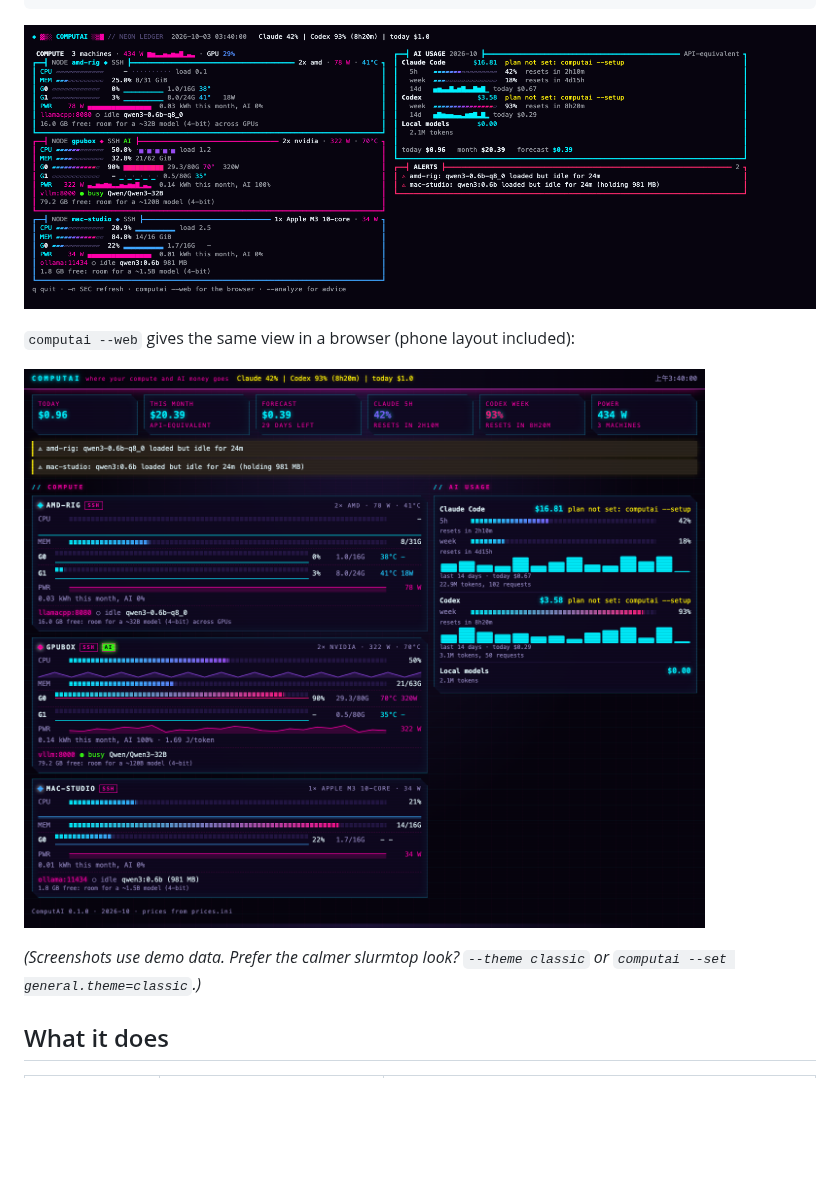
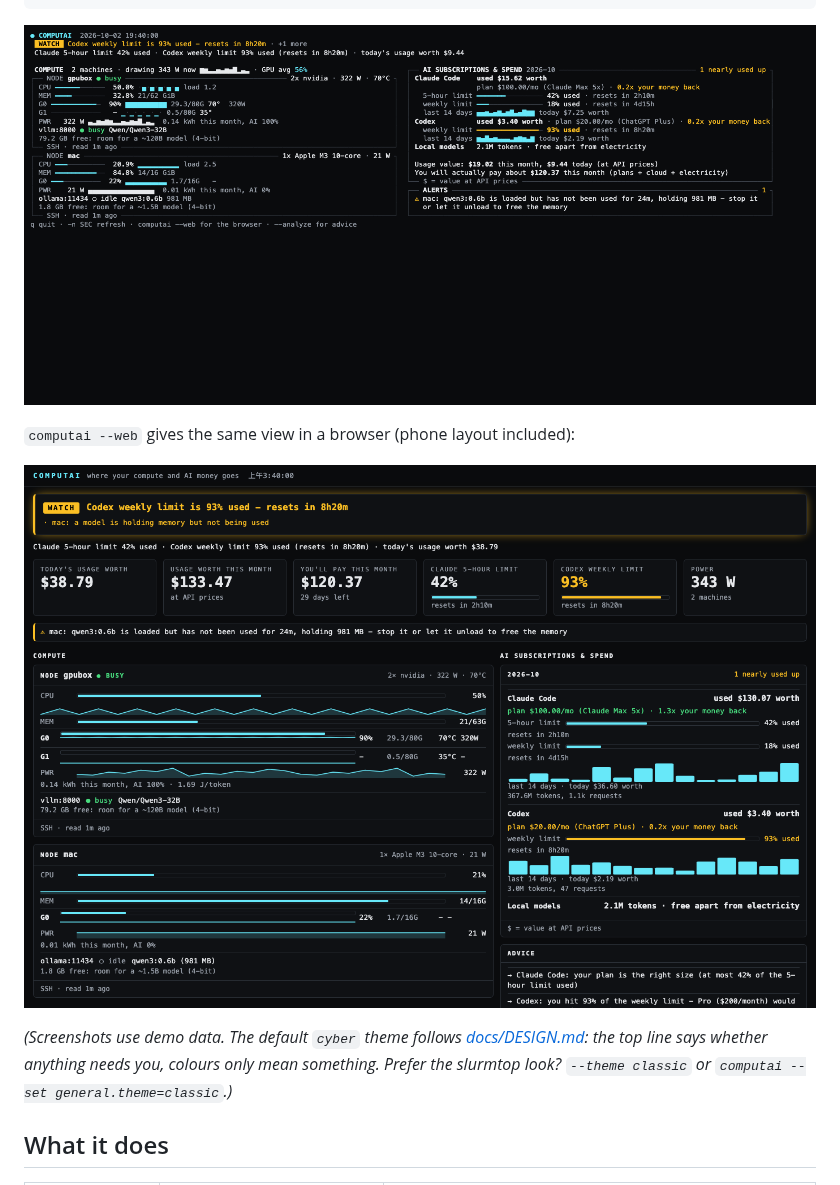
Before and after one commit to Sean-Hawks/computai, a Markdown page: README.md, the part around the change. Rendered like a GitHub page; pictures changed too: docs/images/live.png, docs/images/web.png; blank space fills up the shorter version.

Commit message:
Replace the README screenshots with the redesigned cyber theme
Co-Authored-By: Claude Opus 5.5 (1M context) <noreply@anthropic.com>

```diff
--- a/README.md
+++ b/README.md
@@ -27,7 +27,7 @@ codex
 
 ![Web dashboard](docs/images/web.png)
 
-*(Screenshots use demo data. Prefer the calmer slurmtop look? `--theme classic` or `computai --set general.theme=classic`.)*
+*(Screenshots use demo data. The default `cyber` theme follows [docs/DESIGN.md](docs/DESIGN.md): the top line says whether anything needs you, colours only mean something. Prefer the slurmtop look? `--theme classic` or `computai --set general.theme=classic`.)*
 
 ## What it does
 
```
Also changed, not shown: README.zh-TW.md (+1 -1 lines).
